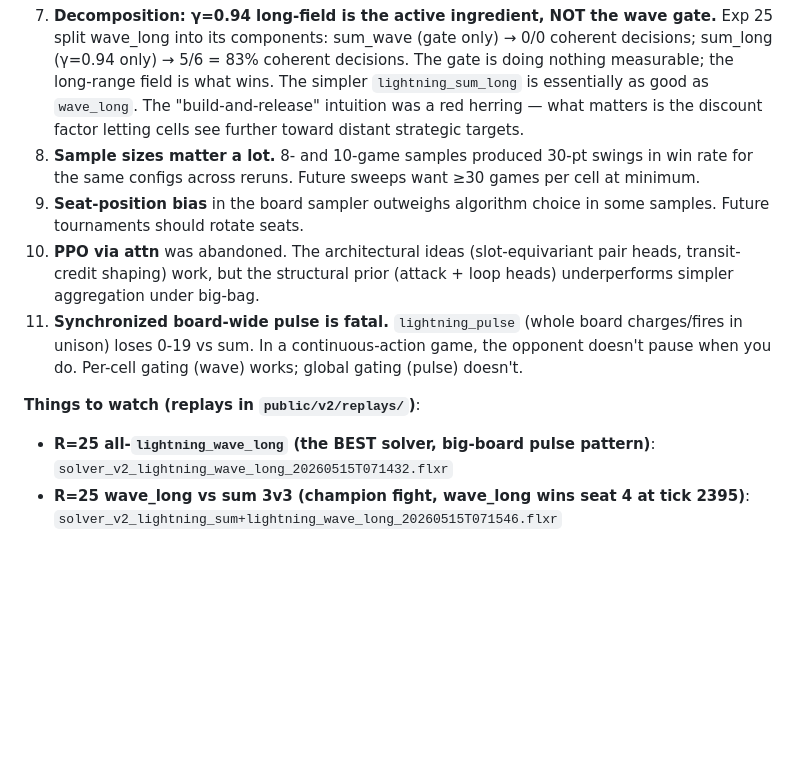
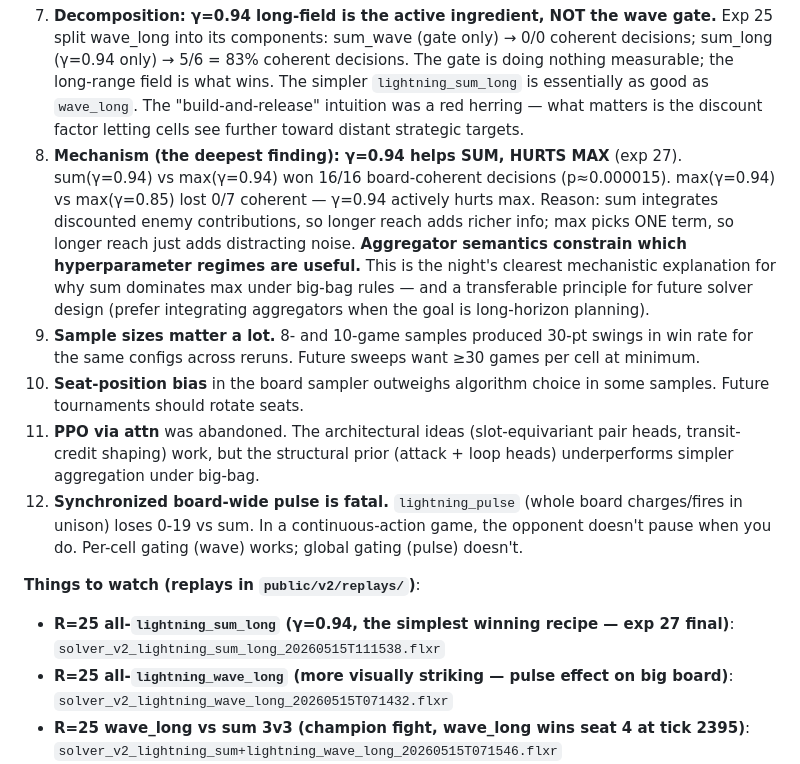
Before and after one commit to jasonyandell/flux, a Markdown page: wiki/topics/v2-overnight-research.md, the part around the change. Drawn GitHub-style; blank space fills up the shorter version.

Commit message:
wiki: morning summary surfaces exp27 mechanism + final showcase replay
Adds point #12 to the morning headline findings: γ=0.94 helps sum
(integrating aggregator) but hurts max (selecting aggregator). The
deepest mechanism finding of the night, p≈0.000015.

Generates R=25 all-sum_long replay as the visual embodiment of the
final winning recipe — sum(γ=0.94), the simplest version that
captures all the night's effective tuning.

Co-Authored-By: Claude Opus 4.7 (1M context) <noreply@anthropic.com>

```diff
--- a/wiki/topics/v2-overnight-research.md
+++ b/wiki/topics/v2-overnight-research.md
@@ -106,6 +106,17 @@ was tried, what happened, what I concluded, what came next.
     The "build-and-release" intuition was a red herring — what
     matters is the discount factor letting cells see further toward
     distant strategic targets.
+12. **Mechanism (the deepest finding): γ=0.94 helps SUM, HURTS MAX**
+    (exp 27). sum(γ=0.94) vs max(γ=0.94) won 16/16 board-coherent
+    decisions (p≈0.000015). max(γ=0.94) vs max(γ=0.85) lost 0/7
+    coherent — γ=0.94 actively hurts max. Reason: sum integrates
+    discounted enemy contributions, so longer reach adds richer
+    info; max picks ONE term, so longer reach just adds distracting
+    noise. **Aggregator semantics constrain which hyperparameter
+    regimes are useful.** This is the night's clearest mechanistic
+    explanation for why sum dominates max under big-bag rules — and
+    a transferable principle for future solver design (prefer
+    integrating aggregators when the goal is long-horizon planning).
 4. **Sample sizes matter a lot.** 8- and 10-game samples produced
    30-pt swings in win rate for the same configs across reruns.
    Future sweeps want ≥30 games per cell at minimum.
@@ -122,7 +133,8 @@ was tried, what happened, what I concluded, what came next.
 
 **Things to watch (replays in `public/v2/replays/`)**:
 
-- **R=25 all-`lightning_wave_long` (the BEST solver, big-board pulse pattern)**: `solver_v2_lightning_wave_long_20260515T071432.flxr`
+- **R=25 all-`lightning_sum_long` (γ=0.94, the simplest winning recipe — exp 27 final)**: `solver_v2_lightning_sum_long_20260515T111538.flxr`
+- **R=25 all-`lightning_wave_long` (more visually striking — pulse effect on big board)**: `solver_v2_lightning_wave_long_20260515T071432.flxr`
 - **R=25 wave_long vs sum 3v3 (champion fight, wave_long wins seat 4 at tick 2395)**: `solver_v2_lightning_sum+lightning_wave_long_20260515T071546.flxr`
 - **R=20 final 6-way zoo (wave_long, sum_wave, sum_long, sum, bfs, attn)**: `solver_v2_bfs+lightning_attn+lightning_sum+lightning_sum_long+lightning_sum_wave+lightning_wave_long_20260515T071445.flxr`
 - R=25 ultimate 6-way zoo: `solver_v2_bfs+lightning+lightning_attn+lightning_sum+lightning_sum_long+lightning_sum_wave_20260515T065255.flxr` — 1951 cells, all six leading solvers, R=25
```
